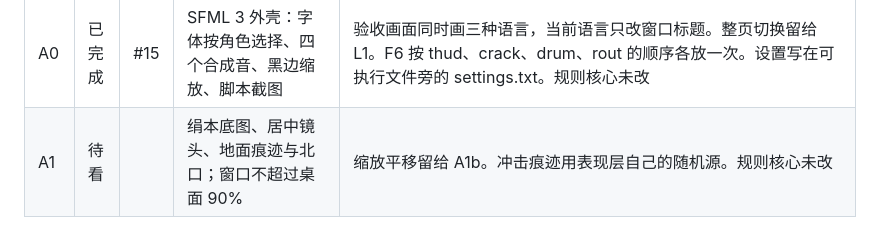
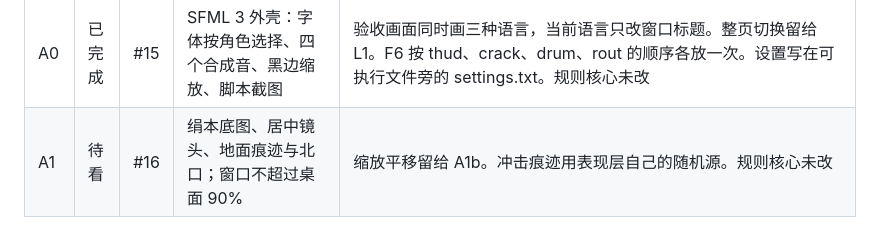
Before and after one commit to QizhouD/tieqi, a Markdown page: docs/PROGRESS.md, the part around the change. Rendered like a GitHub page.

Commit message:
[A1] record pull request 16 in the progress table

```diff
--- a/docs/PROGRESS.md
+++ b/docs/PROGRESS.md
@@ -15,4 +15,4 @@
 | H1 | 已完成 | #11 | 无头对战、两种策略、CSV 汇总和回放读写 | 回放命令用场景 id，没有场景 id 的单位写成 # 加 UnitId。构建号是配置时的 git 短哈希。--seed 加 --runs 表示从该种子起连续多场。--data-root 用来找数据目录，默认向上查找 data/units.json。分位数用 ceil(p*n)-1。家丁右营的进攻在 tick 300 之后第一次可战时下达，下一 tick 执行。阶段 3 满 300 tick 的撤退命令在 phase3At+300 执行。冒烟在超时、非有限数、没有事件、超过 10 秒，或 scripted 没有冲击时返回非 0。3000 tick 哈希测试关闭 AI，scripted 的事件一致性另测 |
 | P1 | 已完成 | #12 | 近战顺序和随机数消耗对齐原型；整场基线改为原型 100 场 | 浮点差不改：分离轴 float32 会把重叠残部推开十几米；崩溃计时比原型早 1 tick；按兵和阶段时钟差 1–3 tick。passive 杨元中位 2000，原型 2003。slow 测试不进默认 ctest |
 | A0 | 已完成 | #15 | SFML 3 外壳：字体按角色选择、四个合成音、黑边缩放、脚本截图 | 验收画面同时画三种语言，当前语言只改窗口标题。整页切换留给 L1。F6 按 thud、crack、drum、rout 的顺序各放一次。设置写在可执行文件旁的 settings.txt。规则核心未改 |
-| A1 | 待看 | | 绢本底图、居中镜头、地面痕迹与北口；窗口不超过桌面 90% | 缩放平移留给 A1b。冲击痕迹用表现层自己的随机源。规则核心未改 |
+| A1 | 待看 | #16 | 绢本底图、居中镜头、地面痕迹与北口；窗口不超过桌面 90% | 缩放平移留给 A1b。冲击痕迹用表现层自己的随机源。规则核心未改 |
```
